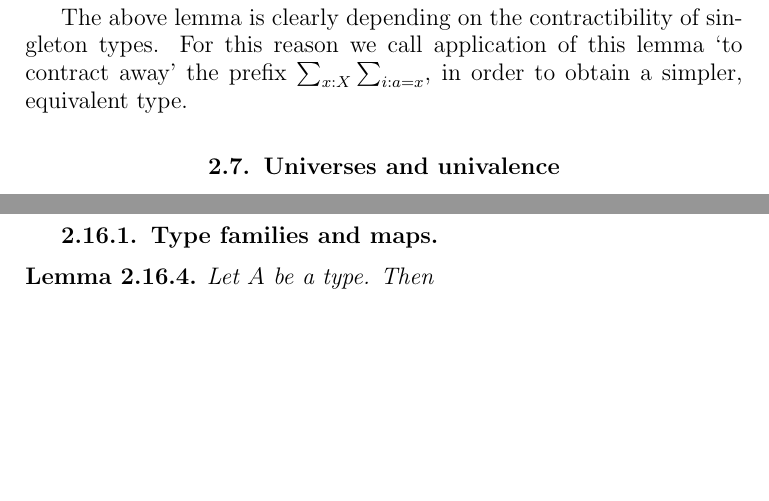
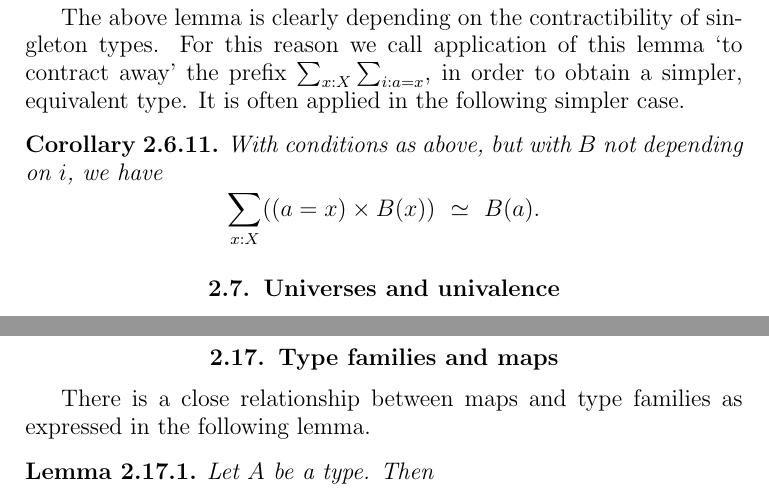
Before and after one commit to UniMath/SymmetryBook, a LaTeX thesis (book.tex, which reads intro-uf.tex): two parts of pages 21 and 35 of 127, joined at a grey line, cut so that both start at the same text, the shorter picture padded with empty space. Compiled offline with pdfLaTeX.

Commit message:
simple contract away

```diff
--- a/intro-uf.tex
+++ b/intro-uf.tex
@@ -613,7 +613,15 @@ The above lemma is clearly depending on the
 contractibility of singleton types. For this reason
 we call application of this lemma `to contract away'
 the prefix $\sum_{x:X} \sum_{i: a=x}$, in order
-to obtain a simpler, equivalent type.
+to obtain a simpler, equivalent type. It is often applied
+in the following simpler case.
+
+\begin{corollary}\label{cor:contract-away}
+With conditions as above, but with $B$ not depending on $i$, we have
+\[
+\sum_{x:X} ((a=x)\times B(x)) ~~\equiv~~ B(a).
+\]
+\end{corollary}
 
 
 \section{Universes and univalence}\label{sec:univax}
@@ -1484,9 +1492,10 @@ embedding between connected types, surjection???
 
 f fiberwise map/equivalence, tot(f) equivalent fibers
 
-\subsection{Type families and maps}
+\section{Type families and maps}
 \label{sec:typefam}
-
+There is a close relationship between maps and type families
+as expressed in the following lemma.
 \begin{lemma}
 \label{lem:typefamiliesandfibrations}
   Let $A$ be a type.  Then
```
Also changed, not shown: intro-uf.tex (9 more changed lines).
